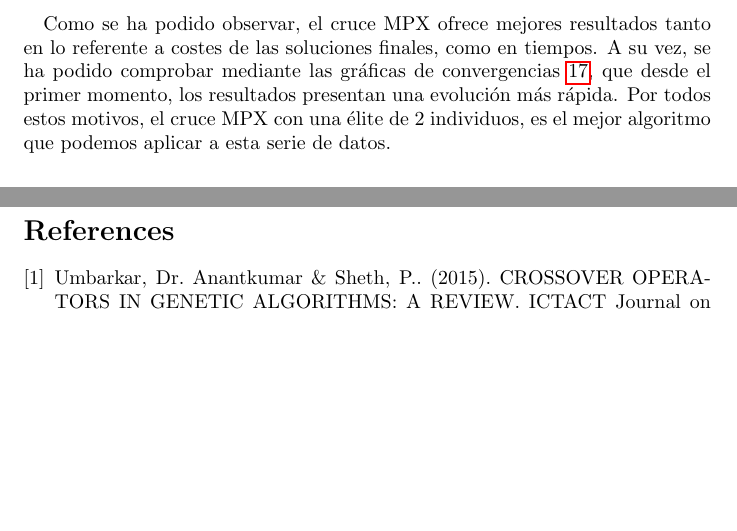
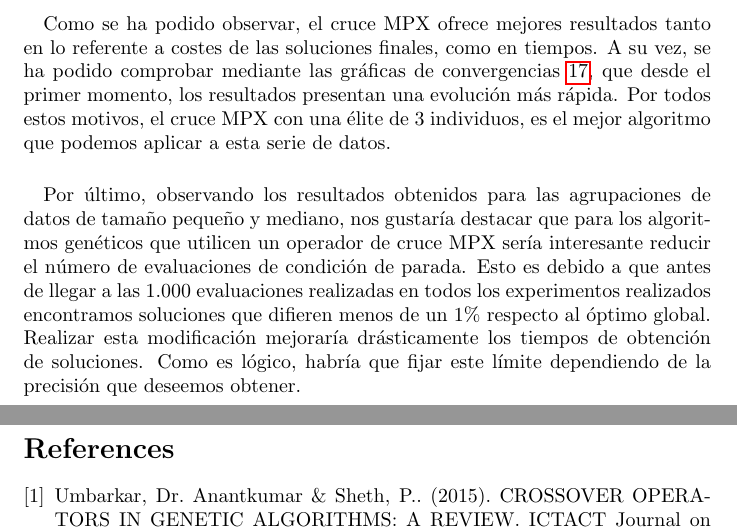
Before and after one commit to AndresRoOr/prac2meta2021, a LaTeX document (informe/Informe.tex, which reads informe/AnalisisResultados.tex): two parts of pages 55 and 56 of 56, joined at a grey line, cut so that both start at the same text, the shorter picture padded with empty space. Compiled offline with pdfLaTeX.

Commit message:
Informe: Modificaciones añadidas

```diff
--- a/informe/AnalisisResultados.tex
+++ b/informe/AnalisisResultados.tex
@@ -841,7 +841,7 @@
 
 	\subsubsection{Conclusiones finales}
 
-	\paragraph{} Como se ha podido observar, el cruce MPX ofrece mejores resultados tanto en lo referente a costes de las soluciones finales, como en tiempos. A su vez, se ha podido comprobar mediante las gráficas de convergencias \ref{MDG-a_23_historico}, que desde el primer momento, los resultados presentan una evolución más rápida. Por todos estos motivos, el cruce MPX con una élite de 2 individuos, es el mejor algoritmo que podemos aplicar a esta serie de datos.
+	\paragraph{} Como se ha podido observar, el cruce MPX ofrece mejores resultados tanto en lo referente a costes de las soluciones finales, como en tiempos. A su vez, se ha podido comprobar mediante las gráficas de convergencias \ref{MDG-a_23_historico}, que desde el primer momento, los resultados presentan una evolución más rápida. Por todos estos motivos, el cruce MPX con una élite de 3 individuos, es el mejor algoritmo que podemos aplicar a esta serie de datos.
 
 
-	\paragraph{}
+	\paragraph{}Por último, observando los resultados obtenidos para las agrupaciones de datos de tamaño pequeño y mediano, nos gustaría destacar que para los algoritmos genéticos que utilicen un operador de cruce MPX sería interesante reducir el número de evaluaciones de condición de parada. Esto es debido a que antes de llegar a las 1.000 evaluaciones realizadas en todos los experimentos realizados encontramos soluciones que difieren menos de un 1\% respecto al óptimo global. Realizar esta modificación mejoraría drásticamente los tiempos de obtención de soluciones. Como es lógico, habría que fijar este límite dependiendo de la precisión que deseemos obtener.
```
Also changed, not shown: informe/Informe.pdf, 1 other file.
